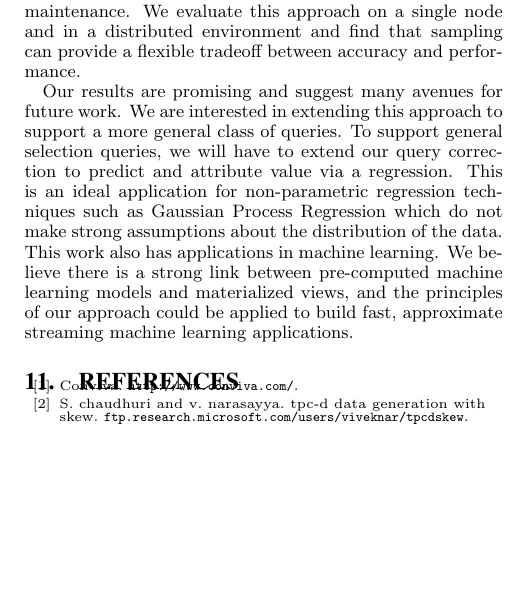
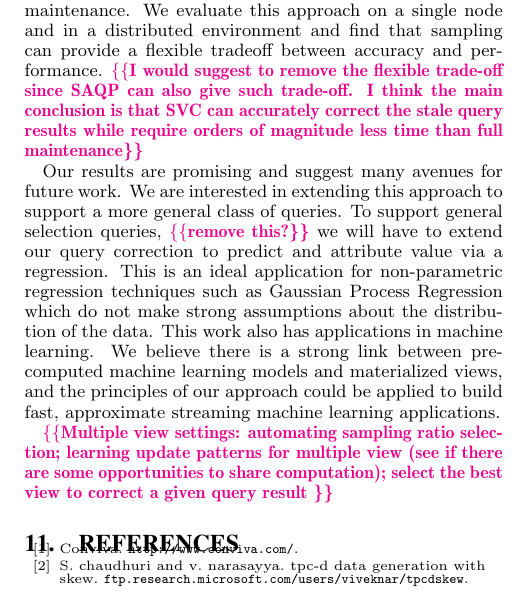
Before and after one commit to sjyk/sampleclean-matview, a LaTeX paper (outline.tex, which reads conclusion.tex): part of one column of page 11 of 12 before the commit and part of one column of page 11 of 13 after it, cut so that both start at the same text, the shorter picture padded with empty space. Compiled offline with pdfLaTeX.

Commit message:
revise conl

```diff
--- a/conclusion.tex
+++ b/conclusion.tex
@@ -32,13 +32,15 @@ In this paper, we propose a new approach to the staleness problem in materialize
 We demonstrate how recent results from data cleaning, namely sampling, query correction, and outlier detection, can
 allow for accurate query processing on stale views for a fraction of the cost of incremental maintenance.
 We evaluate this approach on a single node and in a distributed environment and find that sampling can provide a flexible tradeoff
-between accuracy and performance.
+between accuracy and performance. \reminder{I would suggest to remove the flexible trade-off since SAQP can also give such trade-off. I think the main conclusion is that SVC can accurately correct the stale query results while require orders of magnitude less time than full maintenance}
 
 Our results are promising and suggest many avenues for future work.
 We are interested in extending this approach to support a more general class of queries.
-To support general selection queries, we will have to extend our query correction to predict and attribute value via a regression.
+To support general selection queries, \reminder{remove this?} we will have to extend our query correction to predict and attribute value via a regression.
 This is an ideal application for non-parametric regression techniques such as Gaussian Process Regression which do
 not make strong assumptions about the distribution of the data.
 This work also has applications in machine learning.
 We believe there is a strong link between pre-computed machine learning models and materialized views, and the principles of our approach could be applied
 to build fast, approximate streaming machine learning applications.
+
+\reminder{Multiple view settings: automating sampling ratio selection; learning update patterns for multiple view (see if there are some opportunities to share computation); select the best view to correct a given query result }
```
